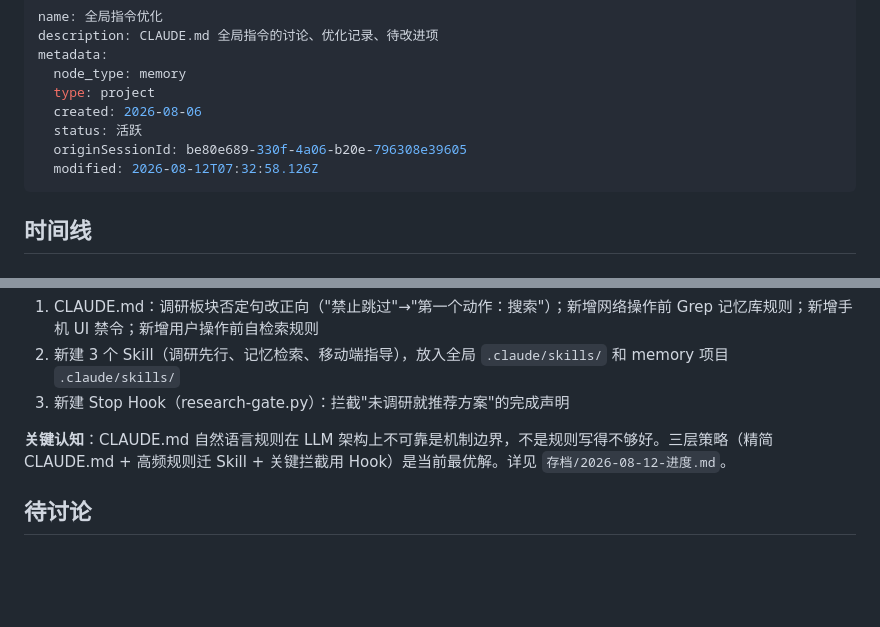
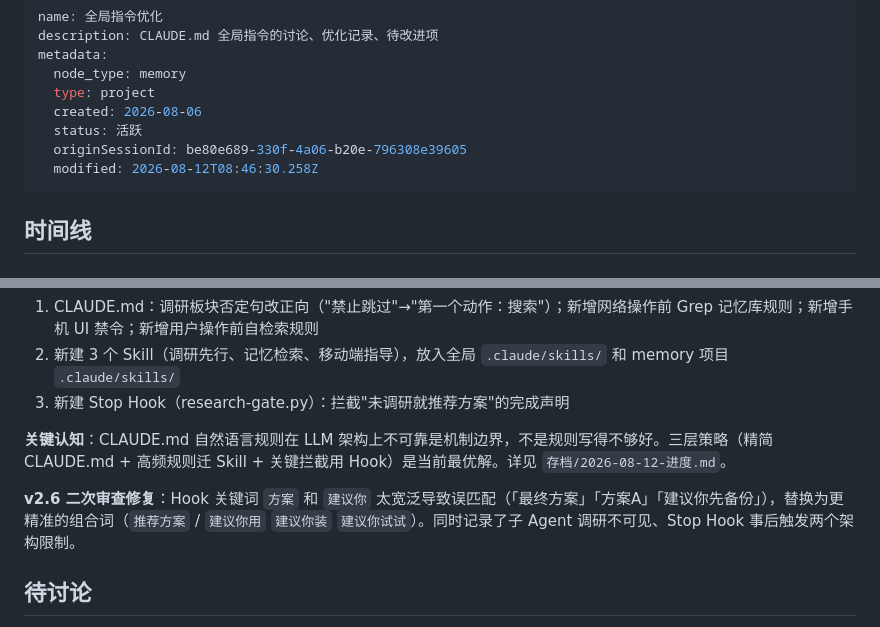
Before and after one commit to z15314102792-arch/second-brain, a Markdown page: 知识/全局指令优化.md, 2 parts joined by grey strips. Drawn GitHub-style; blank space fills up the shorter version.

```diff
--- a/知识/全局指令优化.md
+++ b/知识/全局指令优化.md
@@ -7,7 +7,7 @@ metadata:
   created: 2026-08-06
   status: 活跃
   originSessionId: be80e689-330f-4a06-b20e-796308e39605
-  modified: 2026-08-12T07:32:58.126Z
+  modified: 2026-08-12T08:46:30.258Z
 ---
 
 ## 时间线
@@ -128,6 +128,8 @@ metadata:
 
 **关键认知**：CLAUDE.md 自然语言规则在 LLM 架构上不可靠是机制边界，不是规则写得不够好。三层策略（精简 CLAUDE.md + 高频规则迁 Skill + 关键拦截用 Hook）是当前最优解。详见 `存档/2026-08-12-进度.md`。
 
+**v2.6 二次审查修复**：Hook 关键词 `方案` 和 `建议你` 太宽泛导致误匹配（「最终方案」「方案A」「建议你先备份」），替换为更精准的组合词（`推荐方案` / `建议你用` `建议你装` `建议你试试`）。同时记录了子 Agent 调研不可见、Stop Hook 事后触发两个架构限制。
+
 ## 待讨论
 
 - [ ] 格式升级时机：规则 > 25 条或互斥时切换混合格式
```
Also changed, not shown: CLAUDE.md (+2 -2 lines), 存档/2026-08-12-进度.md (+18 -1 lines).
